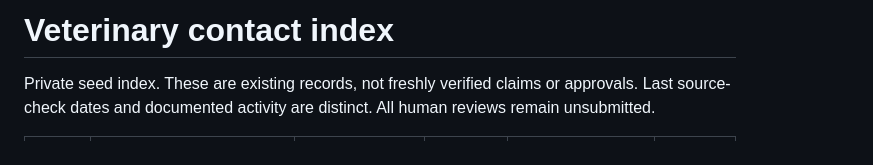
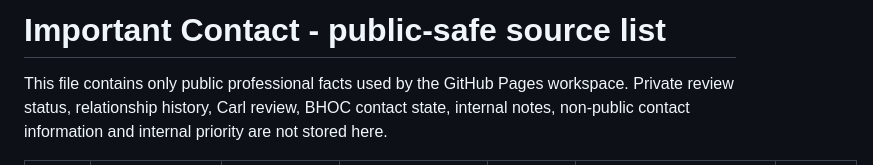
Before and after one commit to ArchilJali/Important-Contact, a Markdown page: veterinary/CONTACTS.md, the part around one of its changes. GitHub-like rendering.

Commit message:
Make contact source list public-safe

```diff
--- a/veterinary/CONTACTS.md
+++ b/veterinary/CONTACTS.md
@@ -1,4 +1,4 @@
-# Veterinary contact index
+# Important Contact - public-safe source list
 
-Private seed index. These are existing records, not freshly verified claims or approvals. Last source-check dates and documented activity are distinct. All human reviews remain unsubmitted.
+This file contains only public professional facts used by the GitHub Pages workspace. Private review status, relationship history, Carl review, BHOC contact state, internal notes, non-public contact information and internal priority are not stored here.
 
```
Also changed, not shown: other parts of veterinary/CONTACTS.md (+35 -37 lines).
